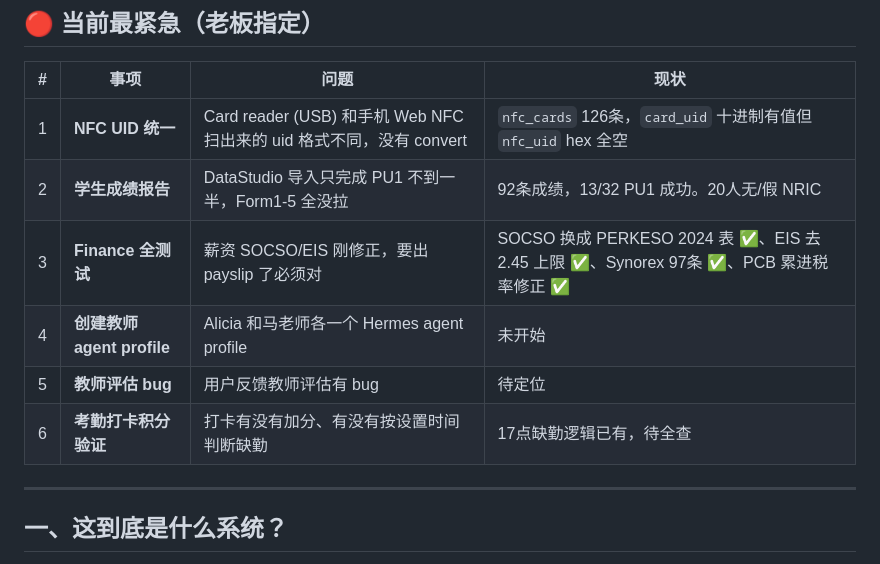
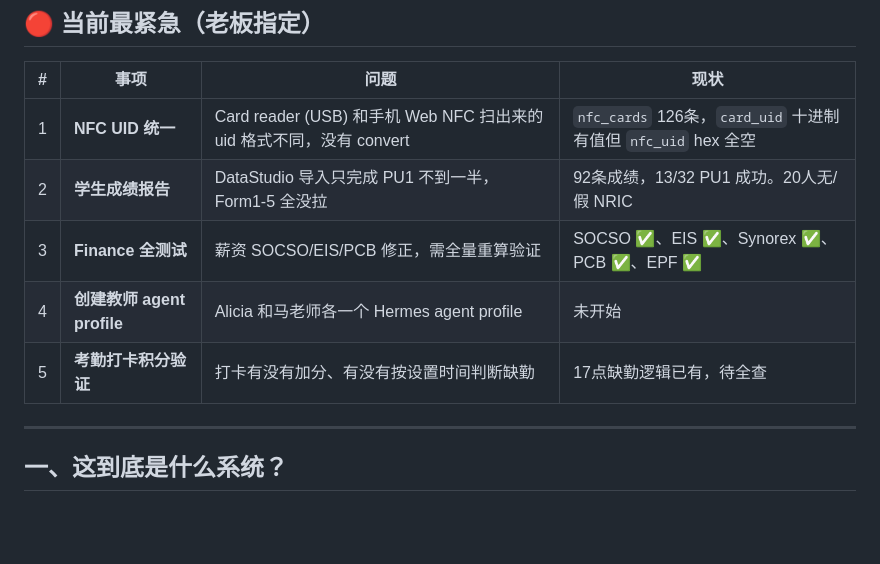
Before and after one commit to pjpc-01/pjpc-app-html, a Markdown page: BLUEPRINT.md, the part around the change. Drawn GitHub-style; blank space fills up the shorter version.

Commit message:
docs: 蓝图更新 — 移除已完成#5教师评估

```diff
--- a/BLUEPRINT.md
+++ b/BLUEPRINT.md
@@ -11,10 +11,9 @@
 |---|------|------|------|
 | 1 | **NFC UID 统一** | Card reader (USB) 和手机 Web NFC 扫出来的 uid 格式不同，没有 convert | `nfc_cards` 126条，`card_uid` 十进制有值但 `nfc_uid` hex 全空 |
 | 2 | **学生成绩报告** | DataStudio 导入只完成 PU1 不到一半，Form1-5 全没拉 | 92条成绩，13/32 PU1 成功。20人无/假 NRIC |
-| 3 | **Finance 全测试** | 薪资 SOCSO/EIS 刚修正，要出 payslip 了必须对 | SOCSO 换成 PERKESO 2024 表 ✅、EIS 去 2.45 上限 ✅、Synorex 97条 ✅、PCB 累进税率修正 ✅ |
+| 3 | **Finance 全测试** | 薪资 SOCSO/EIS/PCB 修正，需全量重算验证 | SOCSO ✅、EIS ✅、Synorex ✅、PCB ✅、EPF ✅ |
 | 4 | **创建教师 agent profile** | Alicia 和马老师各一个 Hermes agent profile | 未开始 |
-| 5 | **教师评估 bug** | 用户反馈教师评估有 bug | 待定位 |
-| 6 | **考勤打卡积分验证** | 打卡有没有加分、有没有按设置时间判断缺勤 | 17点缺勤逻辑已有，待全查 |
+| 5 | **考勤打卡积分验证** | 打卡有没有加分、有没有按设置时间判断缺勤 | 17点缺勤逻辑已有，待全查 |
 
 ---
 
```
